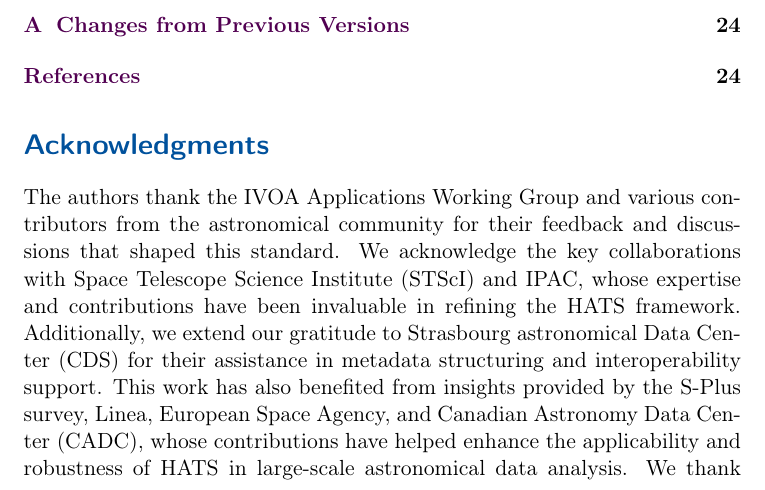
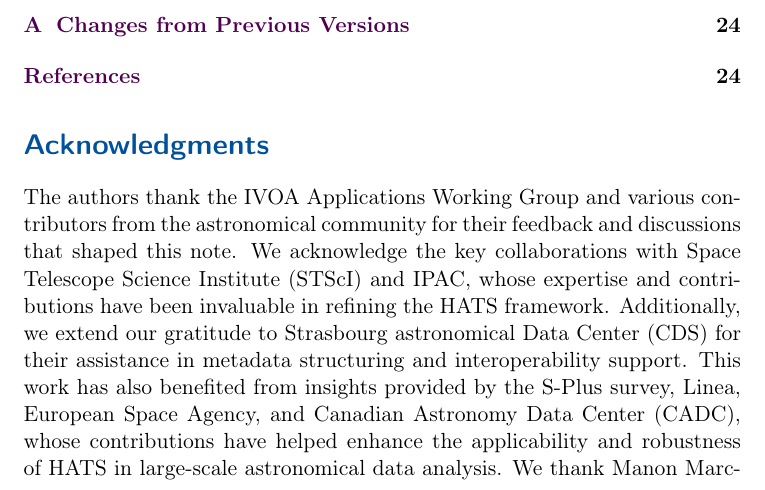
Before and after one commit to lincc-frameworks/hats-ivoa, a LaTeX document (hats-ivoa.tex): part of page 3 of 25, cut so that both start at the same text. The pictures show the PDF file hats-ivoa.pdf that the author committed with the source.

Commit message:
standard to note

```diff
--- a/hats-ivoa.tex
+++ b/hats-ivoa.tex
@@ -68,7 +68,7 @@ The reference implementation of HATS can be found at \url{https://github.com/ast
 \end{abstract}
 
 \section*{Acknowledgments}
-The authors thank the IVOA Applications Working Group and various contributors from the astronomical community for their feedback and discussions that shaped this standard.
+The authors thank the IVOA Applications Working Group and various contributors from the astronomical community for their feedback and discussions that shaped this note.
 We acknowledge the key collaborations with Space Telescope Science Institute (STScI) and IPAC, whose expertise and contributions have been invaluable in refining the HATS framework.
 Additionally, we extend our gratitude to  Strasbourg astronomical Data Center (CDS) for their assistance in metadata structuring and interoperability support.
 This work has also benefited from insights provided by the S-Plus survey, Linea, European Space Agency, and Canadian Astronomy Data Center (CADC), whose contributions have helped enhance the applicability and robustness of HATS in large-scale astronomical data analysis.
```
Also changed, not shown: hats-ivoa.pdf.
